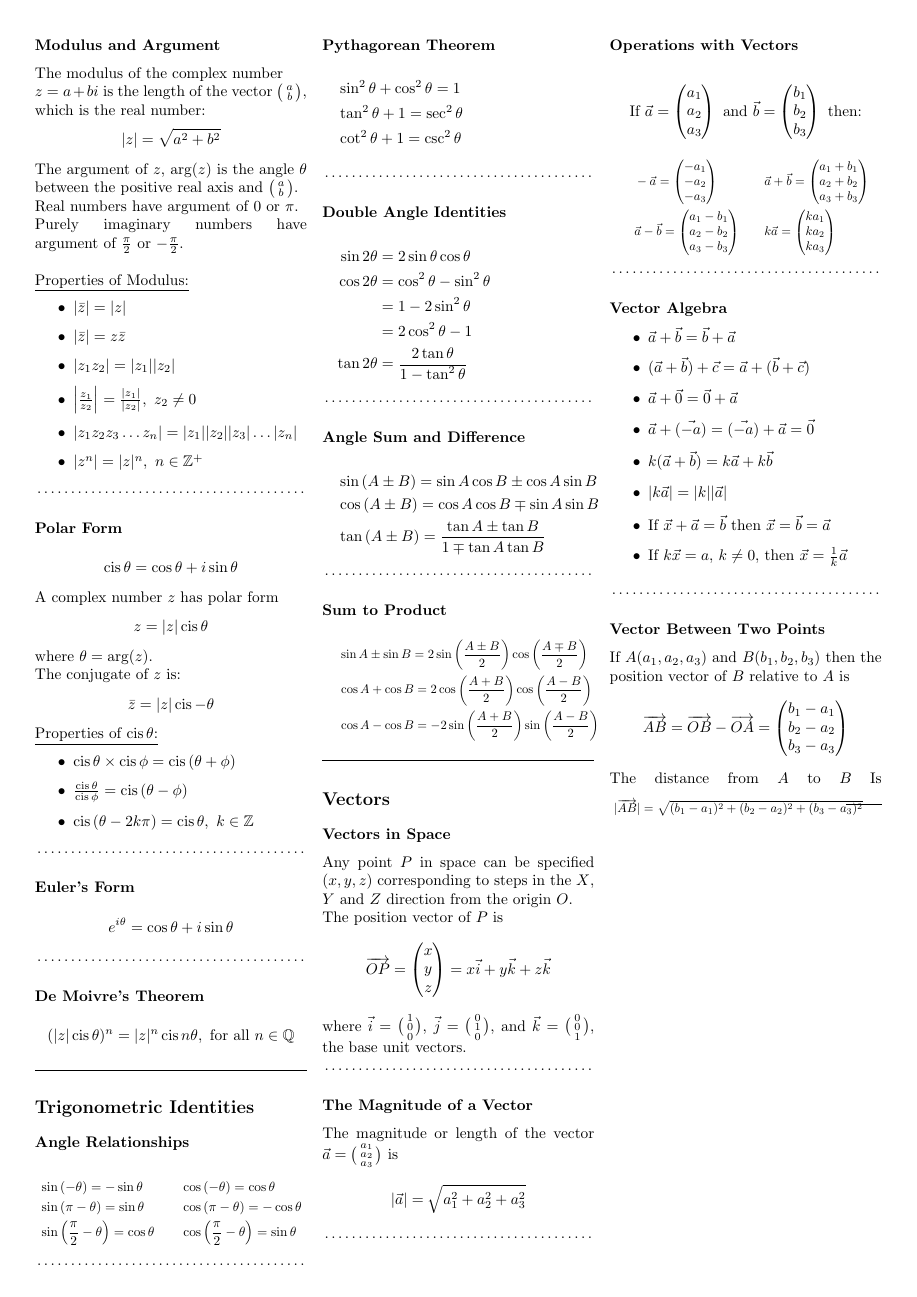
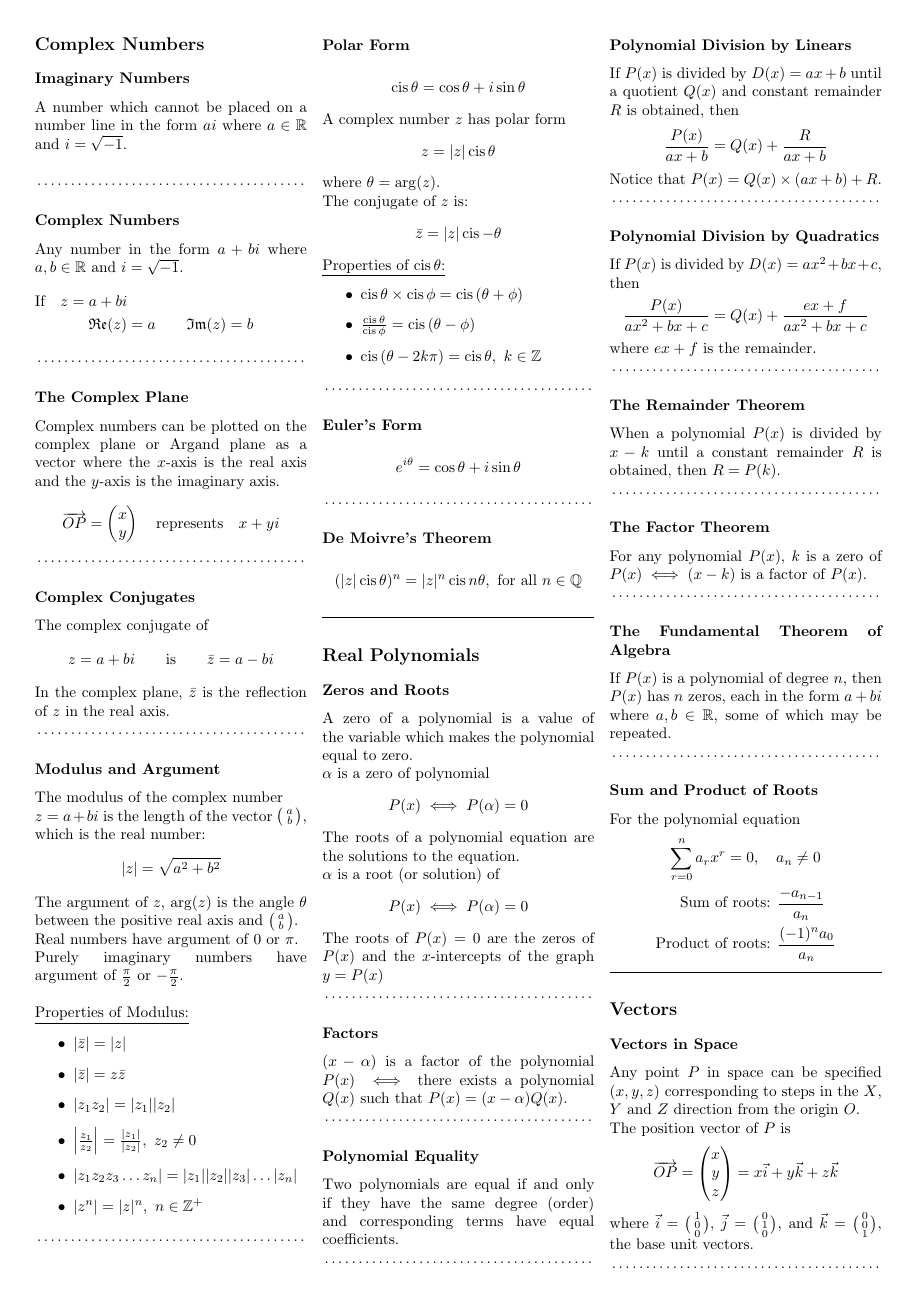
Before and after one commit to schoolresources/summary-notes, a LaTeX document (12 Specialist Mathematics/12 Specialist Mathematics Summarised Notes (Work in Progress).tex): page 3 of 4. Compiled offline with pdfLaTeX.

Commit message:
Added real polynomials section

```diff
--- a/12 Specialist Mathematics/12 Specialist Mathematics Summarised Notes (Work in Progress).tex
+++ b/12 Specialist Mathematics/12 Specialist Mathematics Summarised Notes (Work in Progress).tex
@@ -255,75 +321,70 @@
 	\begin{align}
 		(|z|\cis{\theta})^n=|z|^n\cis{n\theta},\ \text{for all }n\in \mathbb{Q}
 	\end{align}
+	\hrulefill
 
-
-\hrulefill
-\section{Trigonometric Identities}
-	\subsection{Angle Relationships}
-	%\begin{align}
-	%	&\sin{(-\theta)}=-\sin{\theta}&& &&\cos{(-\theta)}=\cos{\theta}&\\
-	%	&\sin{(\pi -\theta)}=\sin{\theta}&& &&\cos{(\pi -\theta)}=-\cos{\theta}&\\
-	%	&\sin{\left(\frac{\pi}{2}-\theta \right)}=\cos{\theta}&& &&\cos{\left(\frac{\pi}{2}-\theta \right)}=\sin{\theta}&
-	%\end{align}
-	\resizebox{.9\linewidth}{!}{
-		\begin{minipage}{\linewidth}
-			\begin{align}
-				&\sin{(-\theta)}=-\sin{\theta}&& &&\cos{(-\theta)}=\cos{\theta}&\\
-				&\sin{(\pi -\theta)}=\sin{\theta}&& &&\cos{(\pi -\theta)}=-\cos{\theta}&\\
-				&\sin{\left(\frac{\pi}{2}-\theta \right)}=\cos{\theta}&& &&\cos{\left(\frac{\pi}{2}-\theta \right)}=\sin{\theta}&
-			\end{align}
-		\end{minipage}
-	}\\
-
-	%\begin{flalign}
-	%	&\quad \sin{(-\theta)}=-\sin{\theta}&&\\
-	%	&\quad \cos{(-\theta)}=\cos{\theta}&&\\
-	%	&\quad \sin{(\pi -\theta)}=\sin{\theta}&&\\
-	%	&\quad \cos{(\pi -\theta)}=-\cos{\theta}&&\\
-	%	&\quad \sin{\left(\frac{\pi}{2}-\theta \right)}=\cos{\theta}&&\\
-	%	&\quad \cos{\left(\frac{\pi}{2}-\theta \right)}=\sin{\theta}&&
-	%\end{flalign}
+\section{Real Polynomials}
+	\subsection{Zeros and Roots}
+	A zero of a polynomial is a value of the variable which makes the polynomial equal to zero.\\
+	$\alpha$ is a zero of polynomial
+	\begin{align}
+		P(x)\iff P(\alpha)=0
+	\end{align}
+	The roots of a polynomial equation are the solutions to the equation.\\
+	$\alpha$ is a root (or solution) of
+	\begin{align}
+		P(x)\iff P(\alpha)=0
+	\end{align}
+	The roots of $P(x)=0$ are the zeros of $P(x)$ and the $x$-intercepts of the graph $y=P(x)$
 
 	\dotfill
-	\subsection{Pythagorean Theorem}
-	\begin{flalign}
-		&\quad \sin^2{\theta}+\cos^2{\theta}=1&&\\
-		&\quad \tan^2{\theta}+1=\sec^2{\theta}&&\\
-		&\quad \cot^2{\theta}+1=\csc^2{\theta}&&
-	\end{flalign}
+	\subsection{Factors}
+	$(x-\alpha)$ is a factor of the polynomial $P(x)\iff$ there exists a polynomial $Q(x)$ such that $P(x)=(x-\alpha)Q(x)$.
 
 	\dotfill
-	\subsection{Double Angle Identities}
-	\begin{flalign}
-		\quad \sin{2\theta}&=2\sin{\theta}\cos{\theta}&&\\
-		\quad \cos{2\theta}&=\cos^2{\theta}-\sin^2{\theta}&&\\
-		&=1-2\sin^2{\theta}&&\\
-		&=2\cos^2{\theta}-1&&\\
-		\quad \tan{2\theta}&=\frac{2\tan{\theta}}{1-\tan^2{\theta}}&&
-	\end{flalign}
+	\subsection{Polynomial Equality}
+	Two polynomials are equal if and only if they have the same degree (order) and corresponding terms have equal coefficients.
 
 	\dotfill
-	\subsection{Angle Sum and Difference}
-	\begin{flalign}
-		&\quad \sin{(A\pm B)}=\sin{A}\cos{B}\pm \cos{A}\sin{B}&&\\
-		&\quad \cos{(A\pm B)}=\cos{A}\cos{B}\mp \sin{A}\sin{B}&&\\
-		&\quad \tan{(A\pm B)}=\frac{\tan{A}\pm \tan{B}}{1\mp \tan{A}\tan{B}}&&
-	\end{flalign}
+	\subsection{Polynomial Division by Linears}
+	If $P(x)$ is divided by $D(x)=ax+b$ until a quotient $Q(x)$ and constant remainder $R$ is obtained, then
+	\begin{align}
+		\frac{P(x)}{ax+b}=Q(x)+\frac{R}{ax+b}
+	\end{align}
+	Notice that $P(x)=Q(x)\times (ax+b)+R$.
 
 	\dotfill
-	\subsection{Sum to Product}
-	\resizebox{.85\linewidth}{!}{
-		\begin{minipage}{\linewidth}
-			\begin{flalign}
-				&\quad \sin{A}\pm \sin{B}=2\sin{\left(\frac{A\pm B}{2}\right)}\cos{\left(\frac{A\mp B}{2}\right)}&&\\
-				&\quad \cos{A}+\cos{B}=2\cos{\left(\frac{A+B}{2}\right)}\cos{\left(\frac{A-B}{2}\right)}&&\\
-				&\quad \cos{A}-\cos{B}=-2\sin{\left(\frac{A+B}{2}\right)}\sin{\left(\frac{A-B}{2}\right)}&&
-			\end{flalign}
-		\end{minipage}
-	}\\
+	\subsection{Polynomial Division by Quadratics}
+	If $P(x)$ is divided by $D(x)=ax^2+bx+c$, then
+	\begin{align}
+		\frac{P(x)}{ax^2+bx+c}=Q(x)+\frac{ex+f}{ax^2+bx+c}
+	\end{align}
+	where $ex+f$ is the remainder.
 
+	\dotfill
+	\subsection{The Remainder Theorem}
+	When a polynomial $P(x)$ is divided by $x-k$ until a constant remainder $R$ is obtained, then $R=P(k)$.
 
-\hrulefill
+	\dotfill
+	\subsection{The Factor Theorem}
+	For any polynomial $P(x)$, $k$ is a zero of $P(x)\iff (x-k)$ is a factor of $P(x)$.
+
+	\dotfill
+	\subsection{The Fundamental Theorem of Algebra}
+	If $P(x)$ is a polynomial of degree $n$, then $P(x)$ has $n$ zeros, each in the form $a+bi$ where $a,b\in \mathbb{R}$, some of which may be repeated.
+
+	\dotfill
+	\subsection{Sum and Product of Roots}
+	For the polynomial equation
+	\begin{gather}
+		\sum_{r=0}^{n}a_rx^r=0,\quad a_n\neq 0\\
+		\begin{align}
+			\text{Sum of roots: }&\frac{-a_{n-1}}{a_n}\\
+			\text{Product of roots: }&\frac{(-1)^na_0}{a_n}
+		\end{align}
+	\end{gather}
+	\hrulefill
+
 \section{Vectors}
 	\subsection{Vectors in Space}
 	Any point $P$ in space can be specified $(x,y,z)$ corresponding to steps in the $X$, $Y$ and $Z$ direction from the origin $O$.\\
@@ -394,5 +455,3 @@
 
 
 
-\pagebreak
-\section{Integration}
```
Also changed, not shown: 12 Specialist Mathematics/12 Specialist Mathematics Summarised Notes (Work in Progress).pdf, 12 Specialist Mathematics/12 Specialist Mathematics Summarised Notes (Work in Progress).tex (104 more changed lines).
